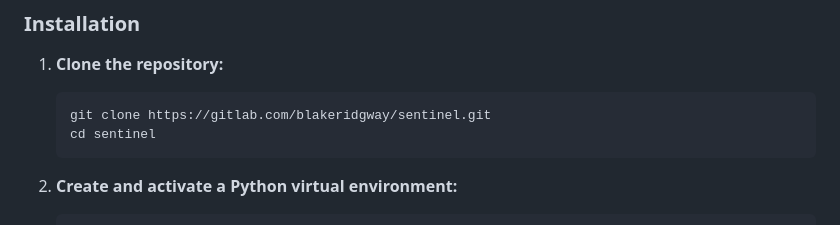
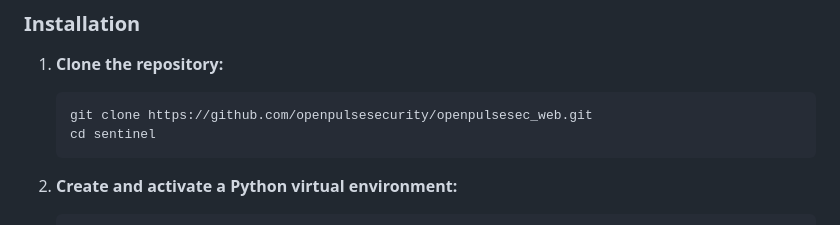
Before and after one commit to openpulsesecurity/sentinel, a Markdown page: README.md, the part around the change. Rendered like a GitHub page.

Commit message:
docs: update to reflect change to github

````diff
--- a/README.md
+++ b/README.md
@@ -26,7 +26,7 @@ Follow these steps to get Sentinel up and running on your system.
 
 1.  **Clone the repository:**
     ```bash
-    git clone https://gitlab.com/blakeridgway/sentinel.git
+    git clone https://github.com/openpulsesecurity/openpulsesec_web.git
     cd sentinel
     ```
 
````
